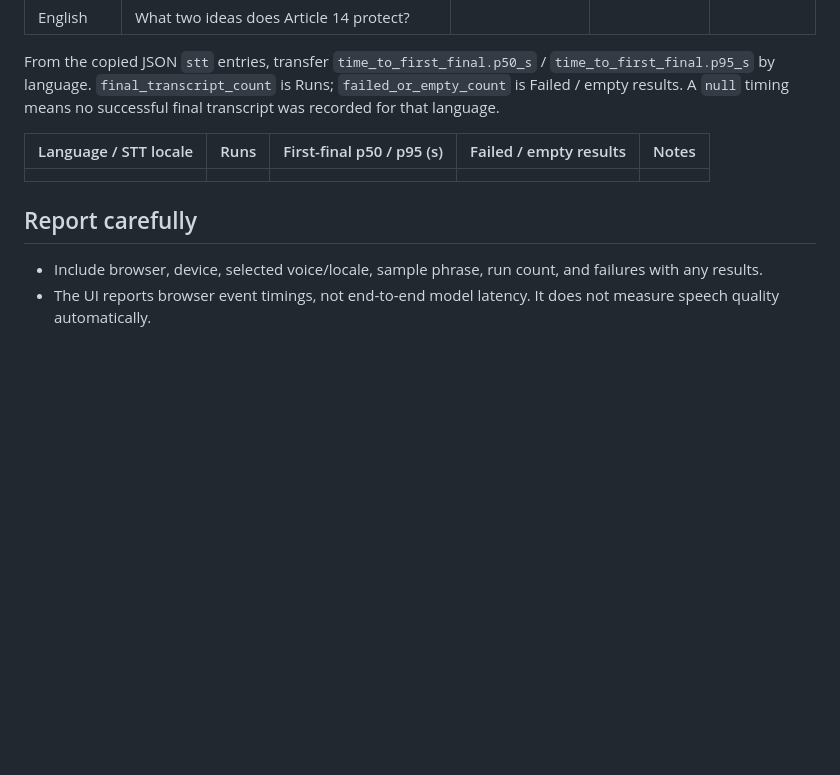
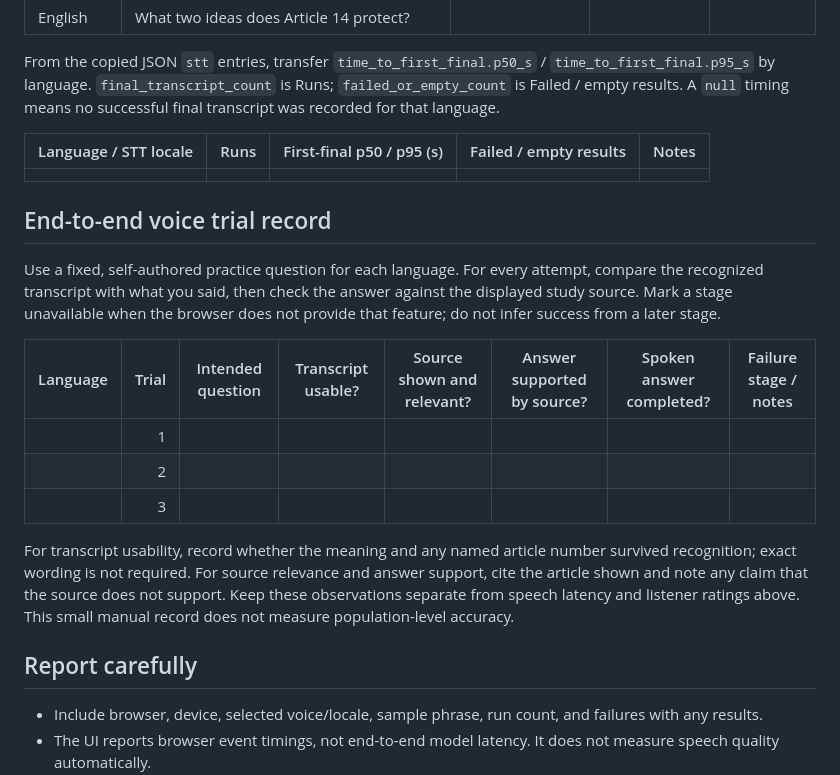
Before and after one commit to 7se7en72025/bolprep, a Markdown page: evals/voice-run-sheet.md, the part around the change. Drawn GitHub-style; blank space fills up the shorter version.

Commit message:
Record end-to-end voice trial outcomes

```diff
--- a/evals/voice-run-sheet.md
+++ b/evals/voice-run-sheet.md
@@ -46,6 +46,17 @@ From the copied JSON `stt` entries, transfer `time_to_first_final.p50_s` / `time
 | --- | ---: | ---: | ---: | --- |
 | | | | | |
 
+## End-to-end voice trial record
+
+Use a fixed, self-authored practice question for each language. For every attempt, compare the recognized transcript with what you said, then check the answer against the displayed study source. Mark a stage unavailable when the browser does not provide that feature; do not infer success from a later stage.
+
+| Language | Trial | Intended question | Transcript usable? | Source shown and relevant? | Answer supported by source? | Spoken answer completed? | Failure stage / notes |
+| --- | ---: | --- | --- | --- | --- | --- | --- |
+| | 1 | | | | | | |
+| | 2 | | | | | | |
+| | 3 | | | | | | |
+
+For transcript usability, record whether the meaning and any named article number survived recognition; exact wording is not required. For source relevance and answer support, cite the article shown and note any claim that the source does not support. Keep these observations separate from speech latency and listener ratings above. This small manual record does not measure population-level accuracy.
 ## Report carefully
 
 - Include browser, device, selected voice/locale, sample phrase, run count, and failures with any results.
```
Also changed, not shown: learning-log.md (+7 -0 lines).
